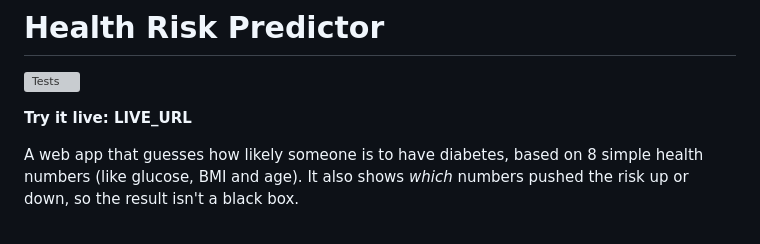
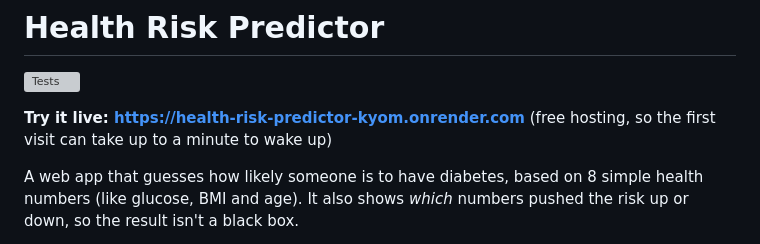
Before and after one commit to kahyeeliong/health-risk-predictor, a Markdown page: README.md, the part around the change. GitHub-like rendering; grey boxes are pictures that could not be loaded.

Commit message:
Add live demo link to README
Co-Authored-By: Claude Opus 5.5 <noreply@anthropic.com>
Claude-Session: https://claude.ai/code/session_01HMUjdxV8HvrSNJT6RUfpNU

```diff
--- a/README.md
+++ b/README.md
@@ -2,7 +2,7 @@
 
 [![Tests](https://github.com/kahyeeliong/health-risk-predictor/actions/workflows/tests.yml/badge.svg)](https://github.com/kahyeeliong/health-risk-predictor/actions/workflows/tests.yml)
 
-**Try it live: LIVE_URL**
+**Try it live: https://health-risk-predictor-kyom.onrender.com** (free hosting, so the first visit can take up to a minute to wake up)
 
 A web app that guesses how likely someone is to have diabetes, based on 8 simple health numbers (like glucose, BMI and age). It also shows *which* numbers pushed the risk up or down, so the result isn't a black box.
 
```
